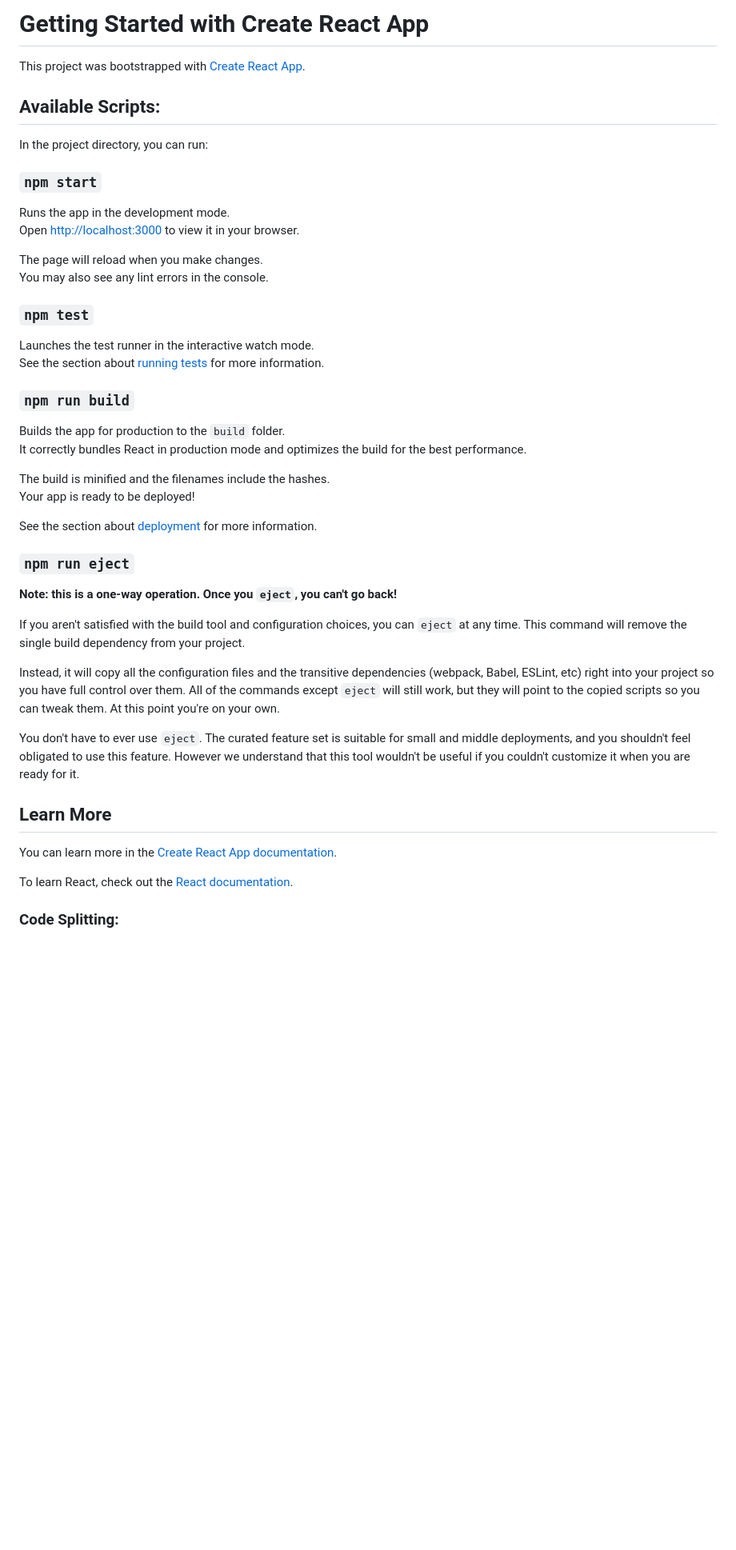
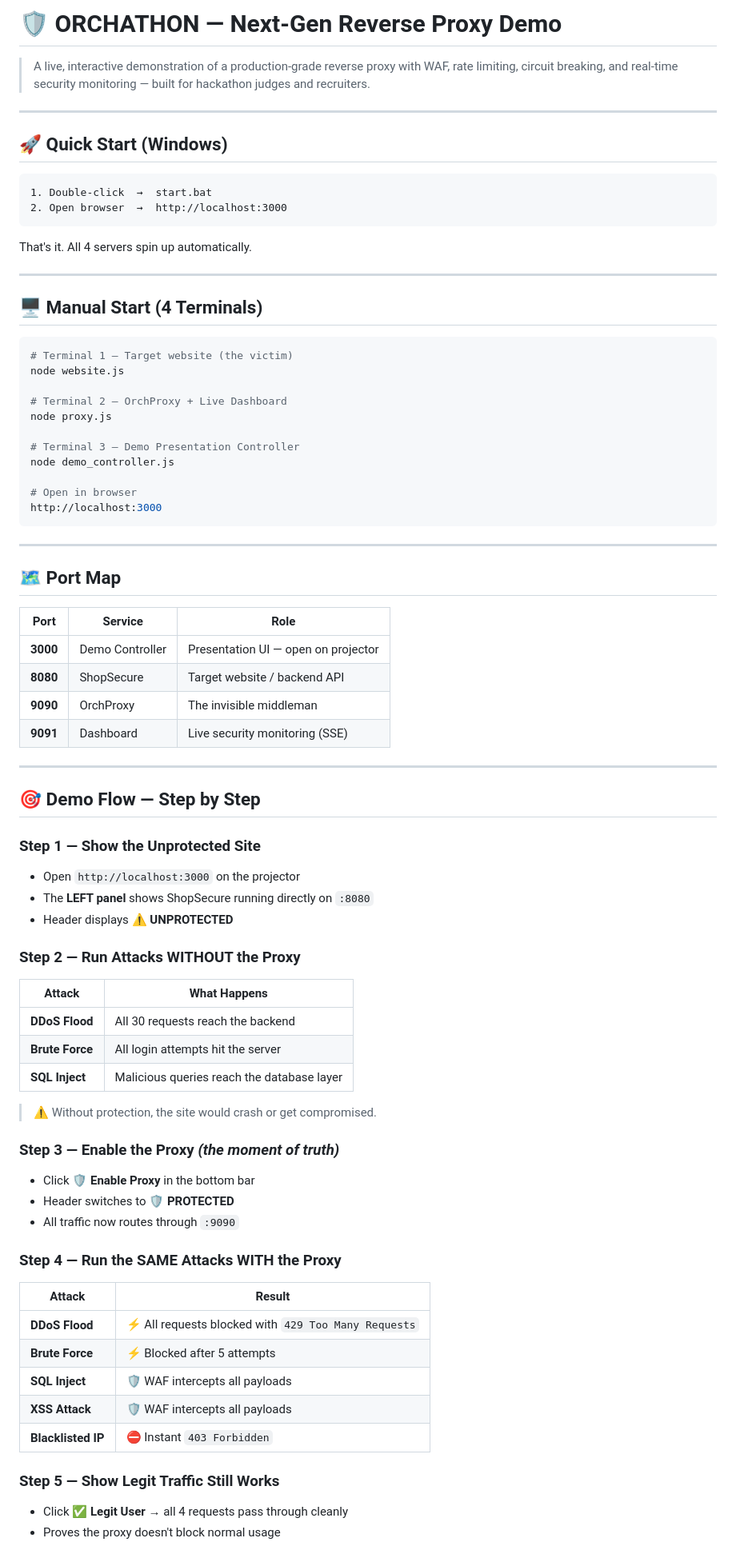
Before and after one commit to phobicc-atharv/Proxy, a Markdown page: README.md, the part around one of its changes. Shown at 80% size. Drawn GitHub-style; blank space fills up the shorter version.

Commit message:
polished Readme

````diff
--- a/README.md
+++ b/README.md
@@ -1,49 +1,79 @@
-# Getting Started with Create React App
+# 🛡️ ORCHATHON — Next-Gen Reverse Proxy Demo
 
-This project was bootstrapped with [Create React App](https://github.com/facebook/create-react-app).
+> A live, interactive demonstration of a production-grade reverse proxy with WAF, rate limiting, circuit breaking, and real-time security monitoring — built for hackathon judges and recruiters.
 
-## Available Scripts:
+---
 
-In the project directory, you can run:
+## 🚀 Quick Start (Windows)
 
-### `npm start`
+```
+1. Double-click  →  start.bat
+2. Open browser  →  http://localhost:3000
+```
 
-Runs the app in the development mode.\
-Open [http://localhost:3000](http://localhost:3000) to view it in your browser.
+That's it. All 4 servers spin up automatically.
 
-The page will reload when you make changes.\
-You may also see any lint errors in the console.
+---
 
-### `npm test`
+## 🖥️ Manual Start (4 Terminals)
 
-Launches the test runner in the interactive watch mode.\
-See the section about [running tests](https://facebook.github.io/create-react-app/docs/running-tests) for more information.
+```bash
+# Terminal 1 — Target website (the victim)
+node website.js
 
-### `npm run build`
+# Terminal 2 — OrchProxy + Live Dashboard
+node proxy.js
 
-Builds the app for production to the `build` folder.\
-It correctly bundles React in production mode and optimizes the build for the best performance.
+# Terminal 3 — Demo Presentation Controller
+node demo_controller.js
 
-The build is minified and the filenames include the hashes.\
-Your app is ready to be deployed!
+# Open in browser
+http://localhost:3000
+```
 
-See the section about [deployment](https://facebook.github.io/create-react-app/docs/deployment) for more information.
+---
 
-### `npm run eject`
+## 🗺️ Port Map
 
-**Note: this is a one-way operation. Once you `eject`, you can't go back!**
+| Port | Service | Role |
+|------|---------|------|
+| **3000** | Demo Controller | Presentation UI — open on projector |
+| **8080** | ShopSecure | Target website / backend API |
+| **9090** | OrchProxy | The invisible middleman |
+| **9091** | Dashboard | Live security monitoring (SSE) |
 
-If you aren't satisfied with the build tool and configuration choices, you can `eject` at any time. This command will remove the single build dependency from your project.
+---
 
-Instead, it will copy all the configuration files and the transitive dependencies (webpack, Babel, ESLint, etc) right into your project so you have full control over them. All of the commands except `eject` will still work, but they will point to the copied scripts so you can tweak them. At this point you're on your own.
+## 🎯 Demo Flow — Step by Step
 
-You don't have to ever use `eject`. The curated feature set is suitable for small and middle deployments, and you shouldn't feel obligated to use this feature. However we understand that this tool wouldn't be useful if you couldn't customize it when you are ready for it.
+### Step 1 — Show the Unprotected Site
+- Open `http://localhost:3000` on the projector
+- The **LEFT panel** shows ShopSecure running directly on `:8080`
+- Header displays **⚠ UNPROTECTED**
 
-## Learn More
+### Step 2 — Run Attacks WITHOUT the Proxy
+| Attack | What Happens |
+|--------|-------------|
+| **DDoS Flood** | All 30 requests reach the backend |
+| **Brute Force** | All login attempts hit the server |
+| **SQL Inject** | Malicious queries reach the database layer |
+> ⚠️ Without protection, the site would crash or get compromised.
 
-You can learn more in the [Create React App documentation](https://facebook.github.io/create-react-app/docs/getting-started).
+### Step 3 — Enable the Proxy *(the moment of truth)*
+- Click **🛡 Enable Proxy** in the bottom bar
+- Header switches to **🛡 PROTECTED**
+- All traffic now routes through `:9090`
 
-To learn React, check out the [React documentation](https://reactjs.org/).
+### Step 4 — Run the SAME Attacks WITH the Proxy
+| Attack | Result |
+|--------|--------|
+| **DDoS Flood** | ⚡ All requests blocked with `429 Too Many Requests` |
+| **Brute Force** | ⚡ Blocked after 5 attempts |
+| **SQL Inject** | 🛡️ WAF intercepts all payloads |
+| **XSS Attack** | 🛡️ WAF intercepts all payloads |
+| **Blacklisted IP** | ⛔ Instant `403 Forbidden` |
 
-### Code Splitting:
+### Step 5 — Show Legit Traffic Still Works
+- Click **✅ Legit User** → all 4 requests pass through cleanly
+- Proves the proxy doesn't block normal usage
 
````
Also changed, not shown: other parts of README.md (+62 -11 lines).
